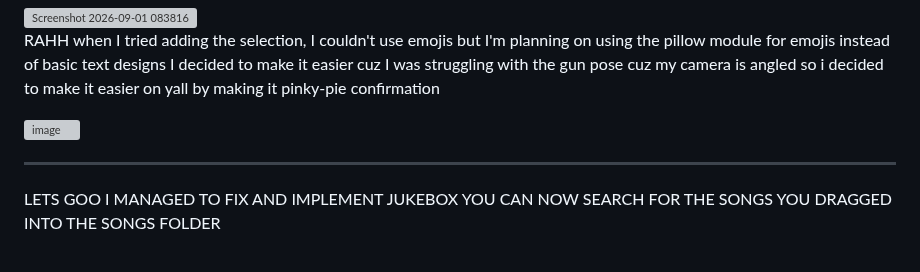
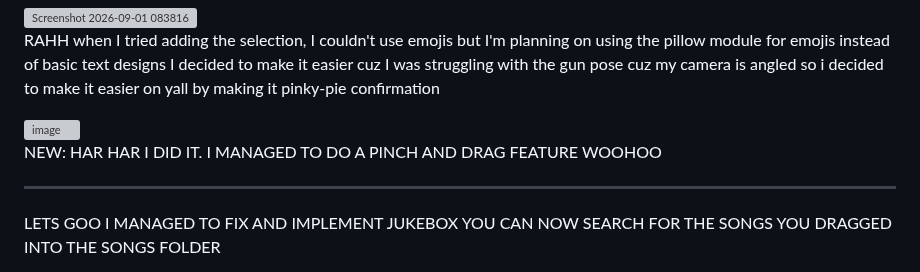
Before and after one commit to pringlecorte/The-Quintessential-Quintuplets-Pose-Tracker, a Markdown page: README.md, the part around the change. Drawn GitHub-style; grey boxes are pictures that could not be loaded.

```diff
--- a/README.md
+++ b/README.md
@@ -135,6 +135,8 @@ I decided to make it easier cuz I was struggling with the gun pose cuz my camera
 <img width="502" height="189" alt="image" src="https://github.com/user-attachments/assets/371a84f2-00e5-4bc5-a59b-fff274453bfa" />
 
 
+NEW: HAR HAR I DID IT. I MANAGED TO DO A PINCH AND DRAG FEATURE WOOHOO
+
 ---------------------------------------
 LETS GOO I MANAGED TO FIX AND IMPLEMENT JUKEBOX YOU CAN NOW SEARCH FOR THE SONGS YOU DRAGGED INTO THE SONGS FOLDER
 
```
